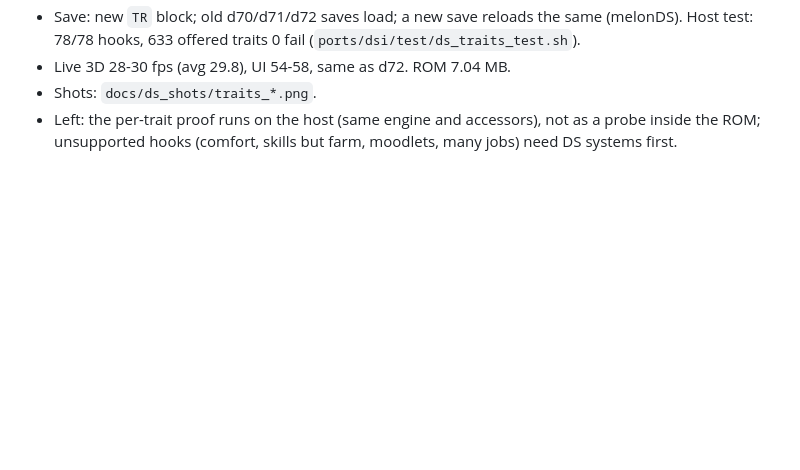
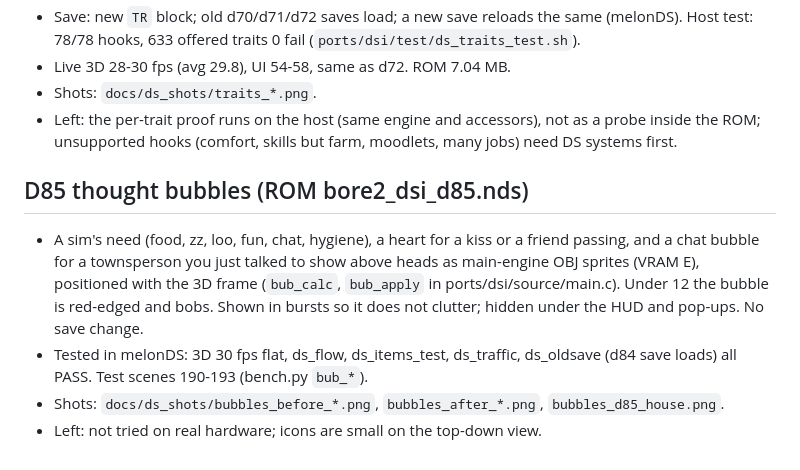
Before and after one commit to masong0508-lab/bore2, a Markdown page: docs/DSI_ROADMAP.md, the part around the change. GitHub-like rendering; blank space fills up the shorter version.

Commit message:
DS thought bubbles (D85): sprite bubbles over heads, tests, docs
Co-Authored-By: Claude Sonnet 5.5 <noreply@anthropic.com>
Claude-Session: https://claude.ai/code/session_01HmRg38Ho1eHKsYp7LCd8R6

```diff
--- a/docs/DSI_ROADMAP.md
+++ b/docs/DSI_ROADMAP.md
@@ -404,3 +404,9 @@ No press was dropped (seen = acted on) in any scene. The 3D stays 30 in every `b
 - Live 3D 28-30 fps (avg 29.8), UI 54-58, same as d72. ROM 7.04 MB.
 - Shots: `docs/ds_shots/traits_*.png`.
 - Left: the per-trait proof runs on the host (same engine and accessors), not as a probe inside the ROM; unsupported hooks (comfort, skills but farm, moodlets, many jobs) need DS systems first.
+
+## D85 thought bubbles (ROM bore2_dsi_d85.nds)
+- A sim's need (food, zz, loo, fun, chat, hygiene), a heart for a kiss or a friend passing, and a chat bubble for a townsperson you just talked to show above heads as main-engine OBJ sprites (VRAM E), positioned with the 3D frame (`bub_calc`, `bub_apply` in ports/dsi/source/main.c). Under 12 the bubble is red-edged and bobs. Shown in bursts so it does not clutter; hidden under the HUD and pop-ups. No save change.
+- Tested in melonDS: 3D 30 fps flat, ds_flow, ds_items_test, ds_traffic, ds_oldsave (d84 save loads) all PASS. Test scenes 190-193 (bench.py `bub_*`).
+- Shots: `docs/ds_shots/bubbles_before_*.png`, `bubbles_after_*.png`, `bubbles_d85_house.png`.
+- Left: not tried on real hardware; icons are small on the top-down view.
```
Also changed, not shown: docs/ROADMAP.md (+1 -1 lines), docs/ds_shots/bubbles_d85_house.png (added), 2 other files.
